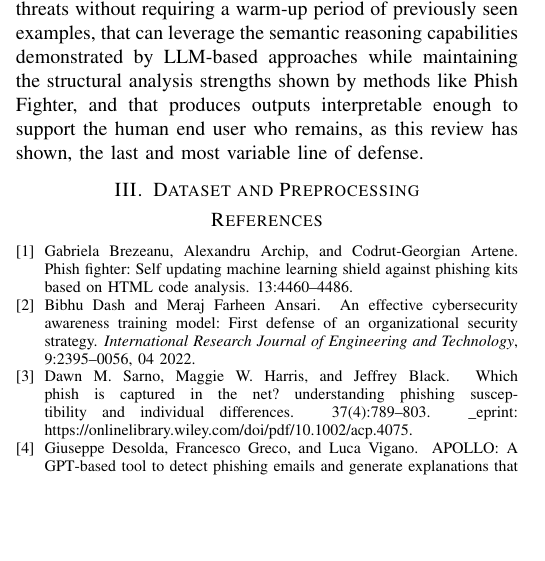
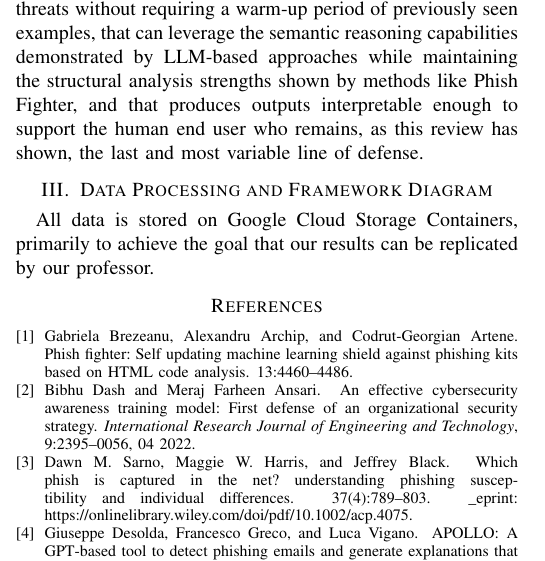
Before and after one commit to ns15468-gasou/DS_ML_Project_ColabIntegration, a LaTeX paper (Project/CourseProject.tex): part of one column of page 7 of 7, cut so that both start at the same text, the shorter picture padded with empty space. Compiled offline with pdfLaTeX.

Commit message:
Add explicity reference to Framework Diagram from Rubric

```diff
--- a/Project/CourseProject.tex
+++ b/Project/CourseProject.tex
@@ -237,7 +237,8 @@ Second, the ability to meet this need exists, but is still in its infancy, with
 
 Our project would aim to reconcile the findings and shortcomings of these papers by utilizing cutting-edge ML tools for the purpose of highly accurate and immediate phishing detection. Specifically, the research gaps identified here point toward a system that can operate effectively against novel threats without requiring a warm-up period of previously seen examples, that can leverage the semantic reasoning capabilities demonstrated by LLM-based approaches while maintaining the structural analysis strengths shown by methods like Phish Fighter, and that produces outputs interpretable enough to support the human end user who remains, as this review has shown, the last and most variable line of defense.
 
-\section{Dataset and Preprocessing}
+\section{Data Processing and Framework Diagram}
+All data is stored on Google Cloud Storage Containers, primarily to achieve the goal that our results can be replicated by our professor.
 % including wrangling, cleaning, and exploratory visualizations
 %% preliminary results, along with dataset details are required for revised review
 
```
Also changed, not shown: Project/CourseProject.tex (2 more changed lines).
